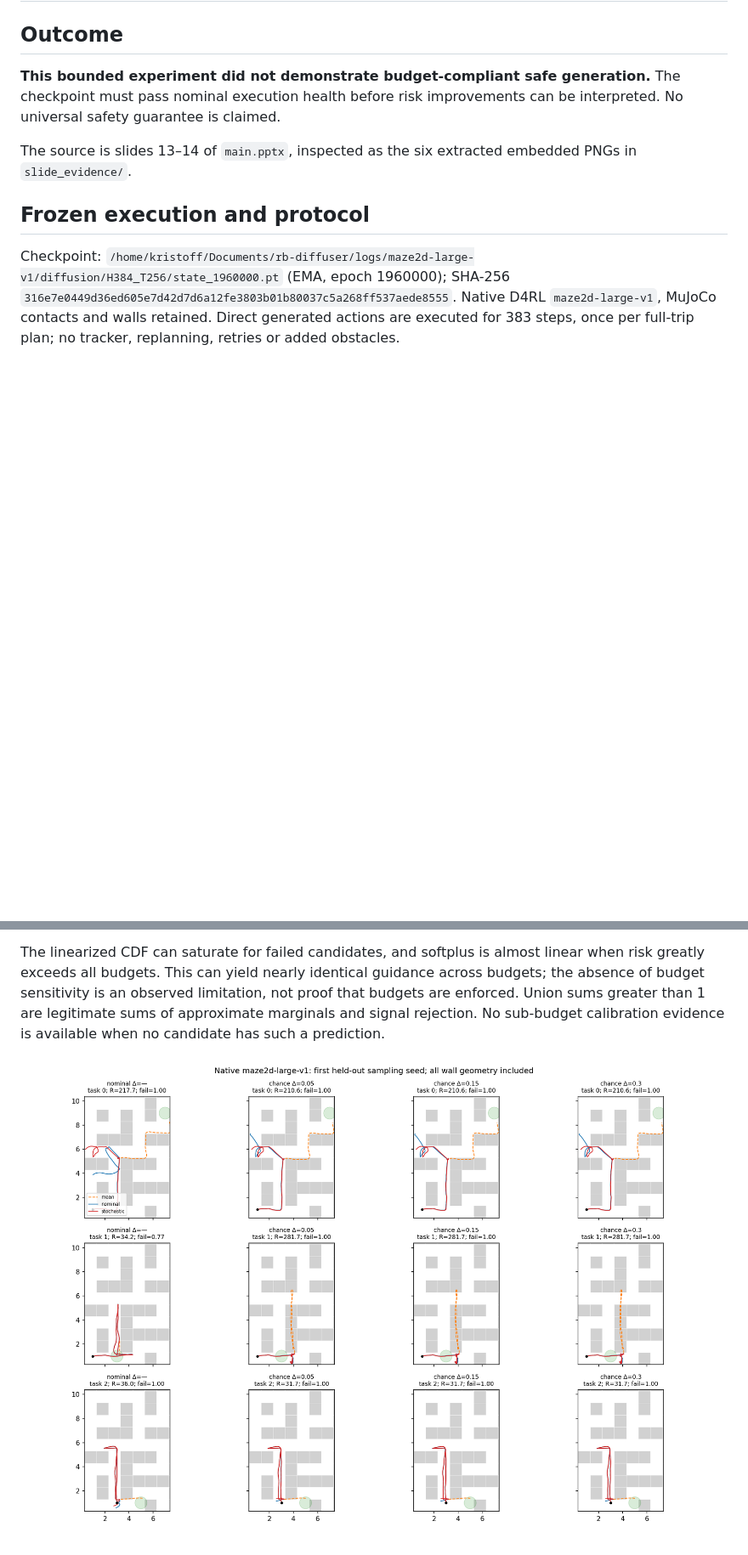
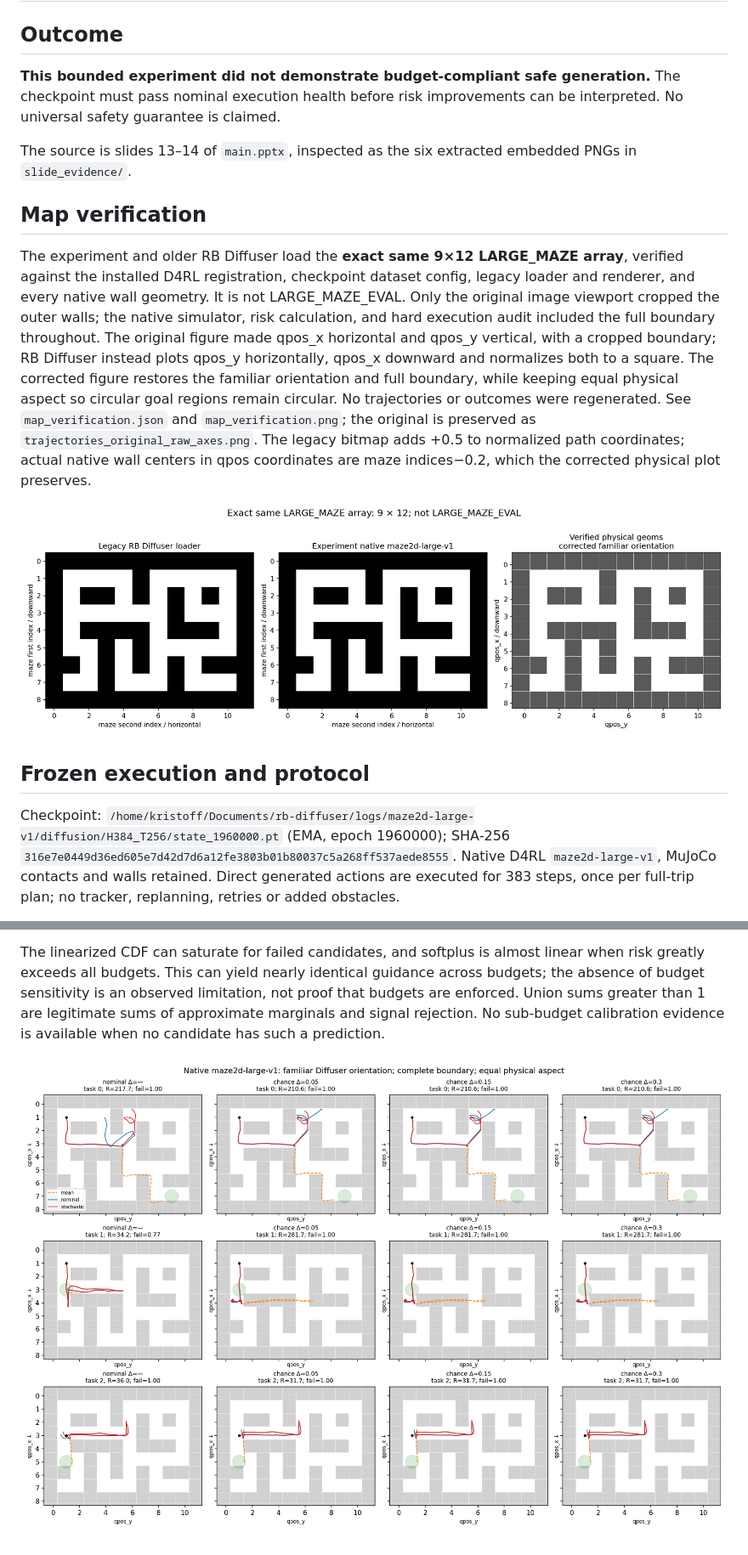
Before and after one commit to Kristoff1318/risk-diffusion, a Markdown page: maze2d_chance/results/REPORT.md, 2 parts joined by grey strips. Shown at 85% size. GitHub-like rendering; pictures changed too: maze2d_chance/results/map_verification.png (added), maze2d_chance/results/trajectories.png; blank space fills up the shorter version.

```diff
--- a/maze2d_chance/results/REPORT.md
+++ b/maze2d_chance/results/REPORT.md
@@ -5,6 +5,12 @@
 **This bounded experiment did not demonstrate budget-compliant safe generation.** The checkpoint must pass nominal execution health before risk improvements can be interpreted. No universal safety guarantee is claimed.
 
 The source is slides 13–14 of `main.pptx`, inspected as the six extracted embedded PNGs in `slide_evidence/`.
+
+## Map verification
+
+The experiment and older RB Diffuser load the **exact same 9×12 LARGE_MAZE array**, verified against the installed D4RL registration, checkpoint dataset config, legacy loader and renderer, and every native wall geometry. It is not LARGE_MAZE_EVAL. Only the original image viewport cropped the outer walls; the native simulator, risk calculation, and hard execution audit included the full boundary throughout. The original figure made qpos_x horizontal and qpos_y vertical, with a cropped boundary; RB Diffuser instead plots qpos_y horizontally, qpos_x downward and normalizes both to a square. The corrected figure restores the familiar orientation and full boundary, while keeping equal physical aspect so circular goal regions remain circular. No trajectories or outcomes were regenerated. See `map_verification.json` and `map_verification.png`; the original is preserved as `trajectories_original_raw_axes.png`. The legacy bitmap adds +0.5 to normalized path coordinates; actual native wall centers in qpos coordinates are maze indices−0.2, which the corrected physical plot preserves.
+
+![Exact map comparison](map_verification.png)
 
 ## Frozen execution and protocol
 
```
Also changed, not shown: maze2d_chance/README.md (+6 -0 lines), maze2d_chance/results/trajectories_original_raw_axes.png (added), 4 other files.
